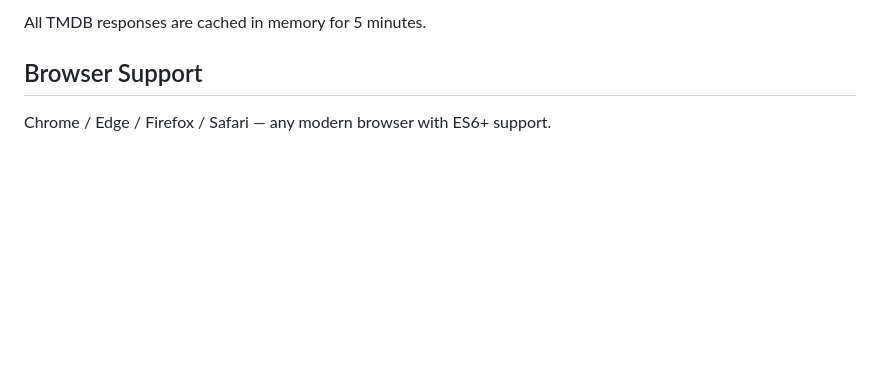
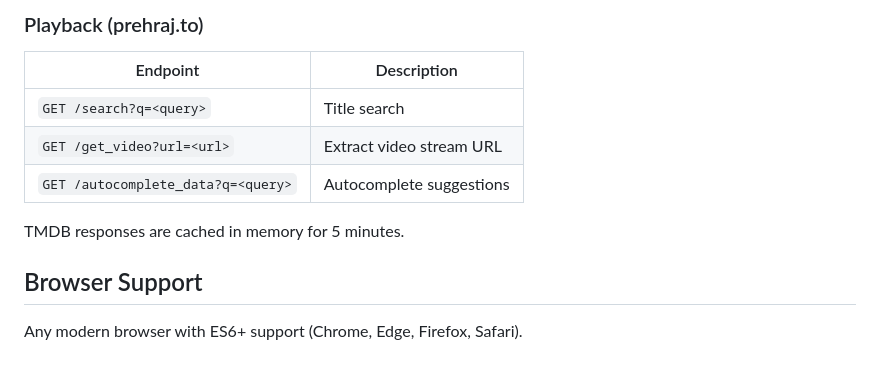
Before and after one commit to kinkoo777/home_streaming_app, a Markdown page: README.md, the part around one of its changes. Rendered like a GitHub page; blank space fills up the shorter version.

```diff
--- a/README.md
+++ b/README.md
@@ -115,6 +137,14 @@ npx playwright test
 
-All TMDB responses are cached in memory for 5 minutes.
+### Playback (prehraj.to)
+
+| Endpoint | Description |
+|---|---|
+| `GET /search?q=<query>` | Title search |
+| `GET /get_video?url=<url>` | Extract video stream URL |
+| `GET /autocomplete_data?q=<query>` | Autocomplete suggestions |
+
+TMDB responses are cached in memory for 5 minutes.
 
 ## Browser Support
 
-Chrome / Edge / Firefox / Safari — any modern browser with ES6+ support.
+Any modern browser with ES6+ support (Chrome, Edge, Firefox, Safari).
```
Also changed, not shown: other parts of README.md (+58 -36 lines).
